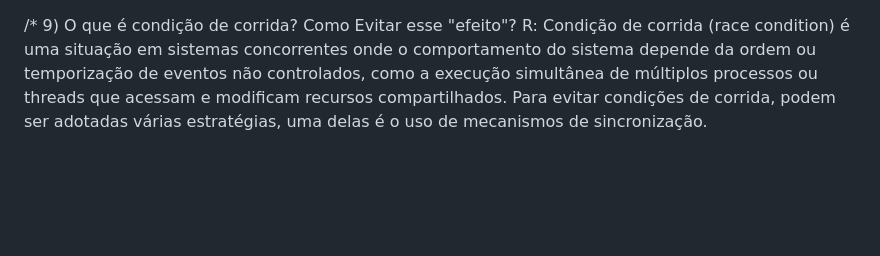
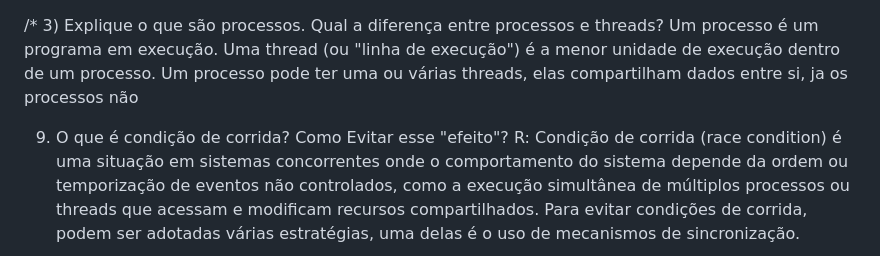
Before and after one commit to ArthurQuoos/Estudos, a Markdown page: Sistemas Operacionais/Lista 2/Dissertativas.md, the part around the change. Rendered like a GitHub page; blank space fills up the shorter version.

```diff
--- a/Sistemas Operacionais/Lista 2/Dissertativas.md
+++ b/Sistemas Operacionais/Lista 2/Dissertativas.md
@@ -1,5 +1,11 @@
 
 /*
+3) Explique o que são processos. Qual a diferença entre processos e threads?
+Um processo é um programa em execução.
+Uma thread (ou "linha de execução") é a menor unidade de execução dentro de um processo.
+Um processo pode ter uma ou várias threads, elas compartilham dados entre si, ja os processos não
+
+
 9) O que é condição de corrida? Como Evitar esse "efeito"?
  R: Condição de corrida (race condition) é uma situação em sistemas concorrentes onde o
  comportamento do sistema depende da ordem ou temporização de eventos não controlados,
```
